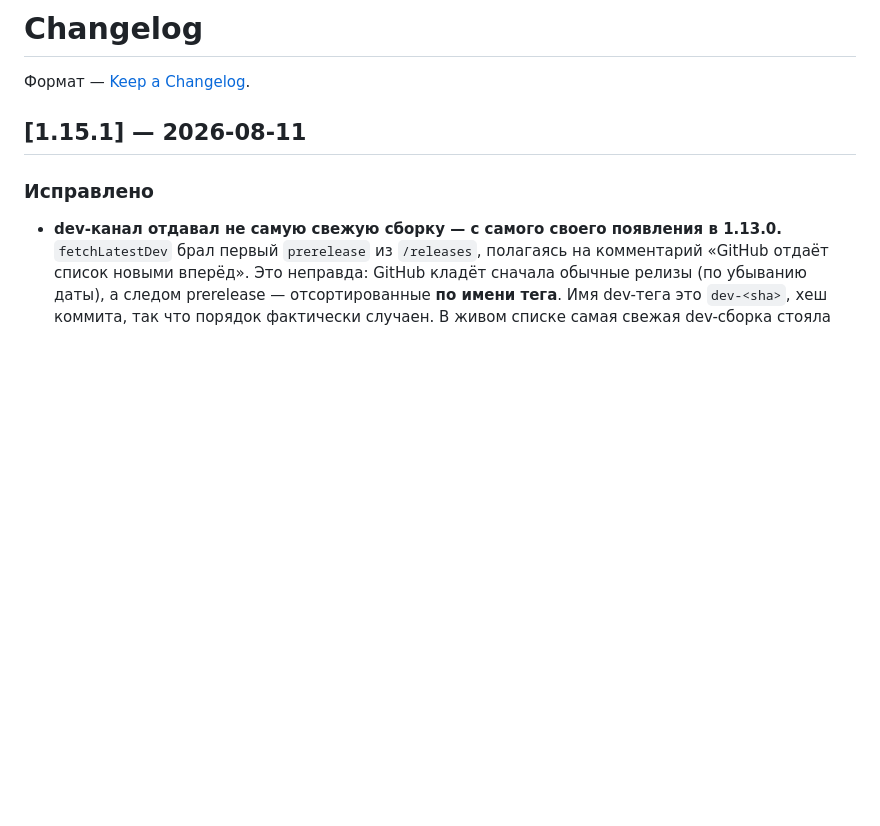
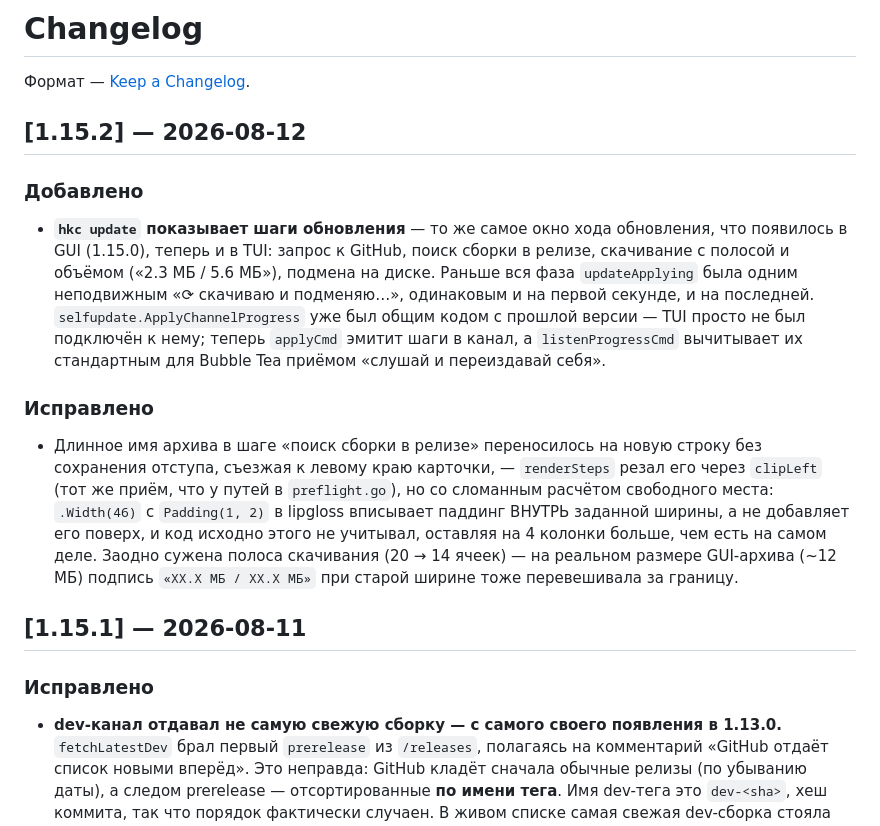
Before and after one commit to ayanamisuicide/hrk-console, a Markdown page: CHANGELOG.md, the part around the change. GitHub-like rendering; blank space fills up the shorter version.

Commit message:
CHANGELOG: версия 1.15.2
Co-Authored-By: Claude Opus 5 <noreply@anthropic.com>

```diff
--- a/CHANGELOG.md
+++ b/CHANGELOG.md
@@ -1,6 +1,16 @@
 # Changelog
 
 Формат — [Keep a Changelog](https://keepachangelog.com/ru/1.1.0/).
+
+## [1.15.2] — 2026-08-12
+
+### Добавлено
+
+- **`hkc update` показывает шаги обновления** — то же самое окно хода обновления, что появилось в GUI (1.15.0), теперь и в TUI: запрос к GitHub, поиск сборки в релизе, скачивание с полосой и объёмом («2.3 МБ / 5.6 МБ»), подмена на диске. Раньше вся фаза `updateApplying` была одним неподвижным «⟳ скачиваю и подменяю…», одинаковым и на первой секунде, и на последней. `selfupdate.ApplyChannelProgress` уже был общим кодом с прошлой версии — TUI просто не был подключён к нему; теперь `applyCmd` эмитит шаги в канал, а `listenProgressCmd` вычитывает их стандартным для Bubble Tea приёмом «слушай и переиздавай себя».
+
+### Исправлено
+
+- Длинное имя архива в шаге «поиск сборки в релизе» переносилось на новую строку без сохранения отступа, съезжая к левому краю карточки, — `renderSteps` резал его через `clipLeft` (тот же приём, что у путей в `preflight.go`), но со сломанным расчётом свободного места: `.Width(46)` с `Padding(1, 2)` в lipgloss вписывает паддинг ВНУТРЬ заданной ширины, а не добавляет его поверх, и код исходно этого не учитывал, оставляя на 4 колонки больше, чем есть на самом деле. Заодно сужена полоса скачивания (20 → 14 ячеек) — на реальном размере GUI-архива (~12 МБ) подпись `«XX.X МБ / XX.X МБ»` при старой ширине тоже перевешивала за границу.
 
 ## [1.15.1] — 2026-08-11
 
```
